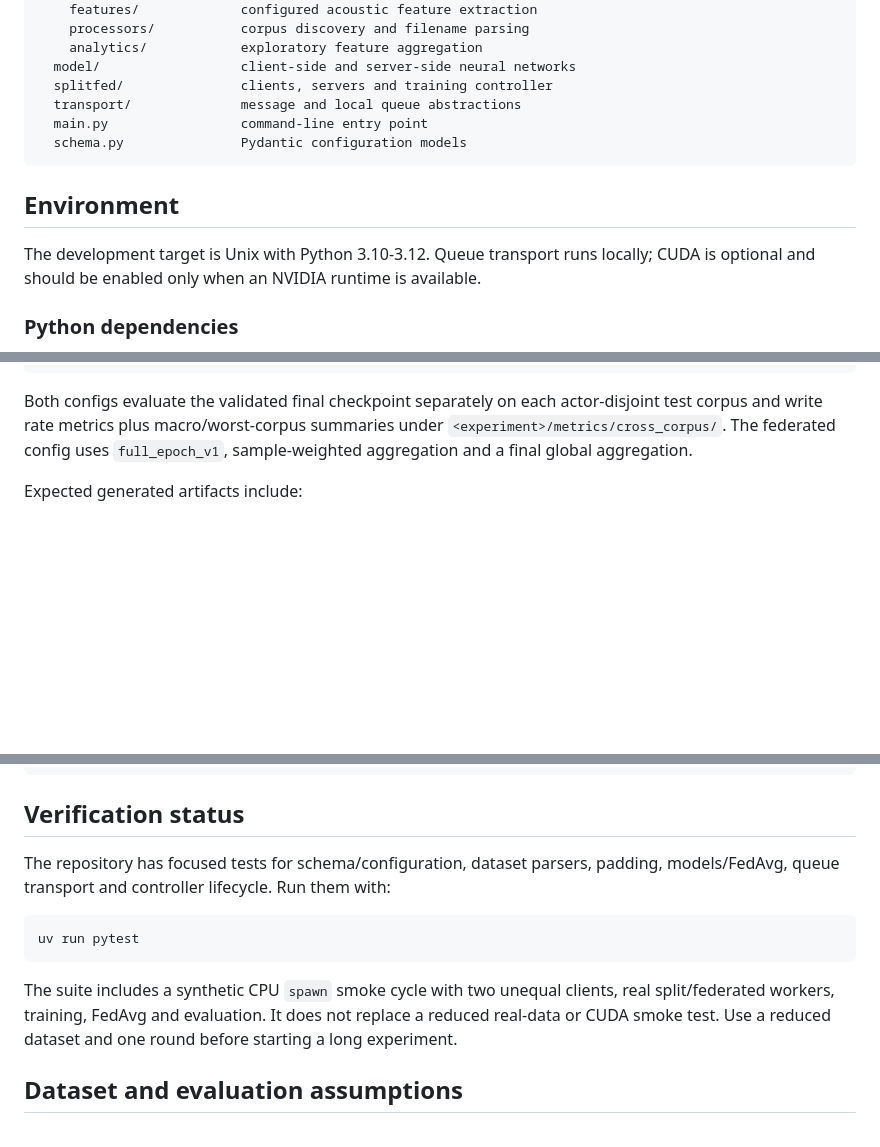
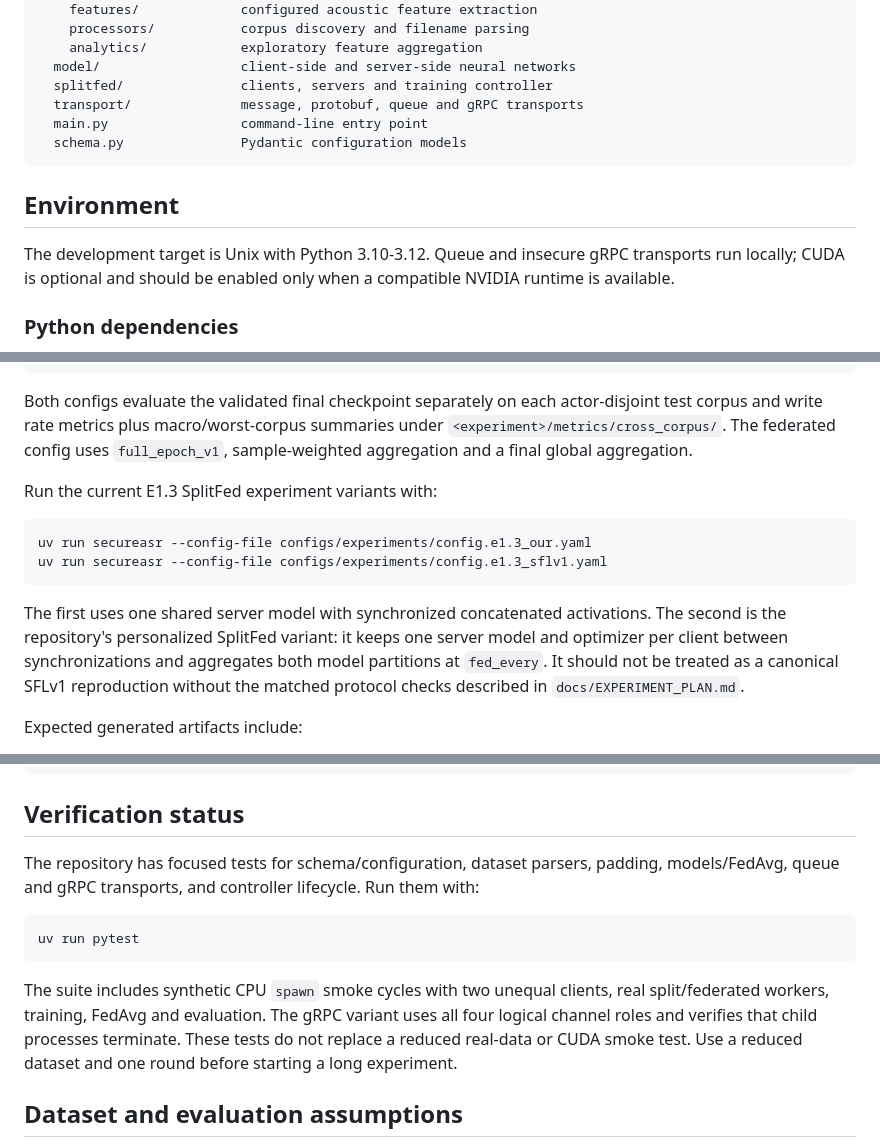
Before and after one commit to blasterss/Splitfed-speech-classification, a Markdown page: README.md, 3 parts joined by grey strips. Drawn GitHub-style; blank space fills up the shorter version.

Commit message:
docs: refresh repository readme

````diff
--- a/README.md
+++ b/README.md
@@ -97,16 +98,16 @@ src/
     analytics/            exploratory feature aggregation
   model/                  client-side and server-side neural networks
   splitfed/               clients, servers and training controller
-  transport/              message and local queue abstractions
+  transport/              message, protobuf, queue and gRPC transports
   main.py                 command-line entry point
   schema.py               Pydantic configuration models
 ```
 
 ## Environment
 
-The development target is Unix with Python 3.10-3.12. Queue transport runs
-locally; CUDA is optional and should be enabled only when an NVIDIA runtime is
-available.
+The development target is Unix with Python 3.10-3.12. Queue and insecure gRPC
+transports run locally; CUDA is optional and should be enabled only when a
+compatible NVIDIA runtime is available.
 
 ### Python dependencies
 
@@ -340,6 +341,20 @@ Both configs evaluate the validated final checkpoint separately on each
 actor-disjoint test corpus and write rate metrics plus macro/worst-corpus
 summaries under `<experiment>/metrics/cross_corpus/`. The federated config uses
 `full_epoch_v1`, sample-weighted aggregation and a final global aggregation.
+
+Run the current E1.3 SplitFed experiment variants with:
+
+```bash
+uv run secureasr --config-file configs/experiments/config.e1.3_our.yaml
+uv run secureasr --config-file configs/experiments/config.e1.3_sflv1.yaml
+```
+
+The first uses one shared server model with synchronized concatenated
+activations. The second is the repository's personalized SplitFed variant: it
+keeps one server model and optimizer per client between synchronizations and
+aggregates both model partitions at `fed_every`. It should not be treated as a
+canonical SFLv1 reproduction without the matched protocol checks described in
+`docs/EXPERIMENT_PLAN.md`.
 
 Expected generated artifacts include:
 
@@ -391,16 +406,18 @@ mkdir -p logs
 ## Verification status
 
 The repository has focused tests for schema/configuration, dataset parsers,
-padding, models/FedAvg, queue transport and controller lifecycle. Run them with:
+padding, models/FedAvg, queue and gRPC transports, and controller lifecycle.
+Run them with:
 
 ```bash
 uv run pytest
 ```
 
-The suite includes a synthetic CPU `spawn` smoke cycle with two unequal clients,
-real split/federated workers, training, FedAvg and evaluation. It does not
-replace a reduced real-data or CUDA smoke test. Use a reduced dataset and one
-round before starting a long experiment.
+The suite includes synthetic CPU `spawn` smoke cycles with two unequal clients,
+real split/federated workers, training, FedAvg and evaluation. The gRPC variant
+uses all four logical channel roles and verifies that child processes terminate.
+These tests do not replace a reduced real-data or CUDA smoke test. Use a reduced
+dataset and one round before starting a long experiment.
 
 ## Dataset and evaluation assumptions
 
````
Also changed, not shown: other parts of README.md (+13 -12 lines).
